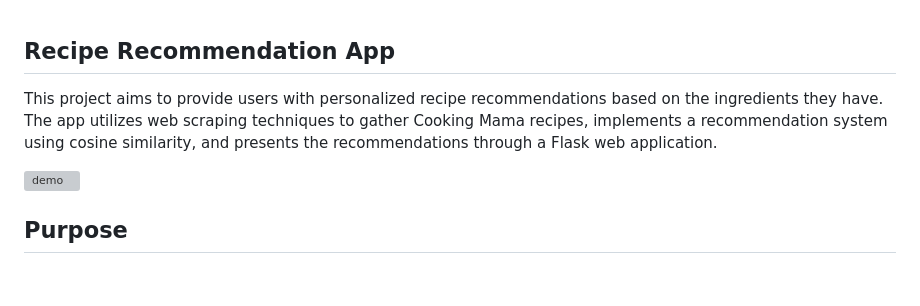
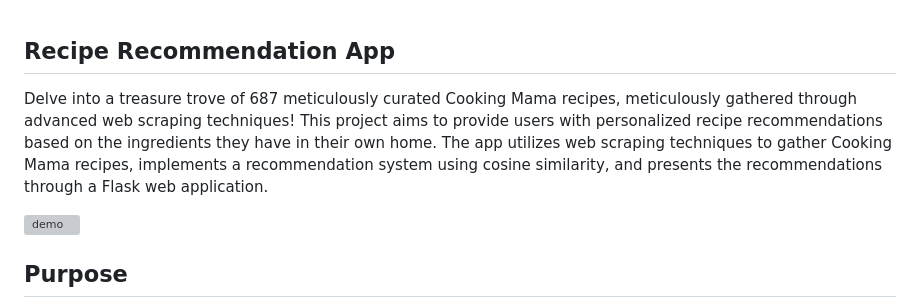
Before and after one commit to NiharikaAdari/Cooking-Mama-Recipe-Recommendations, a Markdown page: README.md, the part around the change. Rendered like a GitHub page; blank space fills up the shorter version; grey boxes are pictures that could not be loaded.

```diff
--- a/README.md
+++ b/README.md
@@ -1,5 +1,5 @@
 ## Recipe Recommendation App
-This project aims to provide users with personalized recipe recommendations based on the ingredients they have. The app utilizes web scraping techniques to gather Cooking Mama recipes, implements a recommendation system using cosine similarity, and presents the recommendations through a Flask web application.
+Delve into a treasure trove of 687 meticulously curated Cooking Mama recipes, meticulously gathered through advanced web scraping techniques! This project aims to provide users with personalized recipe recommendations based on the ingredients they have in their own home. The app utilizes web scraping techniques to gather Cooking Mama recipes, implements a recommendation system using cosine similarity, and presents the recommendations through a Flask web application.
 
 
 ![demo](https://github.com/NiharikaAdari/Cooking-Mama-Recipe-Recommendations/assets/130190699/7b3fa27f-5139-477a-a7f7-30ffe065ba1a)
```
